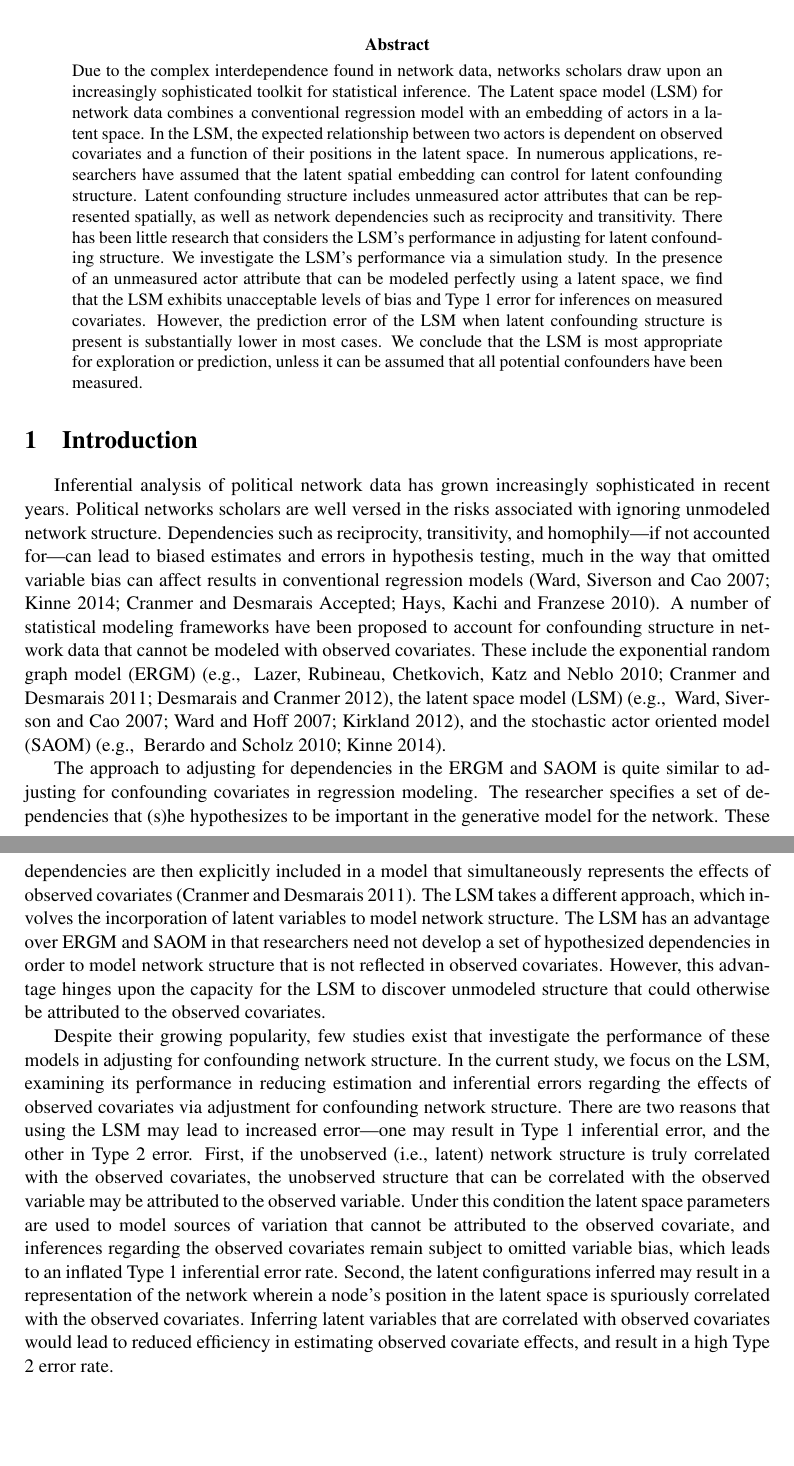
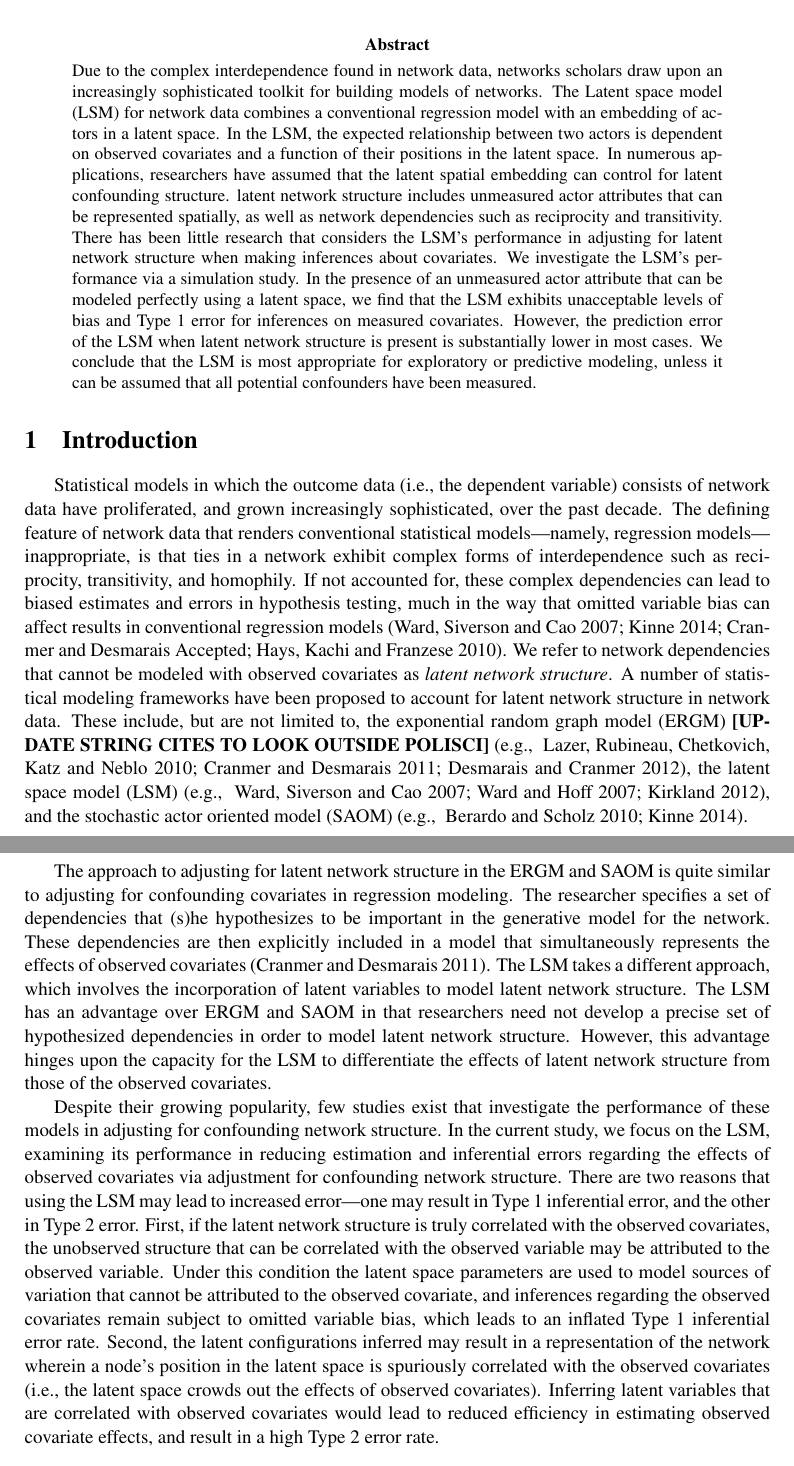
Before and after one commit to desmarais-lab/latentspace_simulation, a LaTeX paper (manuscript_rearranged.tex): two parts of pages 1 and 2 of 24, joined at a grey line, cut so that both start at the same text, the shorter picture padded with empty space. Compiled offline with pdfLaTeX.

Commit message:
making revisions to the intro

```diff
--- a/manuscript_rearranged.tex
+++ b/manuscript_rearranged.tex
@@ -120,16 +120,15 @@
 
 \noindent Due to the complex interdependence found in network data,
 networks scholars draw upon an increasingly sophisticated
-toolkit for statistical inference. The Latent space model (LSM) for
+toolkit for building models of networks. The Latent space model (LSM) for
 network data combines a conventional regression model with an embedding of actors in a latent space. In the LSM, the expected relationship between two actors is dependent on observed covariates and a function of their positions in the latent space. In numerous applications, researchers have assumed
 that the latent spatial embedding can control for latent
-confounding structure. Latent confounding structure includes unmeasured actor attributes that can be represented spatially, as well as network dependencies such as reciprocity and transitivity. There has been little research that considers the LSM's
-performance in adjusting for latent confounding structure. We investigate the
+confounding structure. latent network structure includes unmeasured actor attributes that can be represented spatially, as well as network dependencies such as reciprocity and transitivity. There has been little research that considers the LSM's
+performance in adjusting for latent network structure when making inferences about covariates. We investigate the
 LSM's performance via a simulation study. In the presence of an
 unmeasured actor attribute that can be modeled perfectly using a latent space,
-we find that the LSM exhibits unacceptable levels of bias and Type 1 error for inferences on measured covariates. However, the prediction error of the LSM when latent confounding structure is present is substantially lower in most cases. We
-conclude that the LSM is most appropriate for exploration or
-prediction, unless it can be assumed that all potential confounders have been measured.
+we find that the LSM exhibits unacceptable levels of bias and Type 1 error for inferences on measured covariates. However, the prediction error of the LSM when latent network structure is present is substantially lower in most cases. We
+conclude that the LSM is most appropriate for exploratory or predictive modeling, unless it can be assumed that all potential confounders have been measured.
 %\footnote{This work was supported by National Science Foundation
 %grants DGE-1144860, SES-1558661, SES-1619644, and CISE-1320219. Any
 %opinions, findings, and conclusions or recommendations are those of
@@ -140,38 +139,33 @@ prediction, unless it can be assumed that all potential confounders have been me
 % Description of the possible challenges
 \section{Introduction}
 
-Inferential analysis of political network data has grown increasingly
-sophisticated in recent years. Political networks scholars are well
-versed in the risks associated with ignoring unmodeled network
-structure. Dependencies such as reciprocity, transitivity, and
-homophily---if not accounted for---can lead to biased estimates and
+Statistical models in which the outcome data (i.e., the dependent variable) consists of network data have proliferated, and grown increasingly
+sophisticated, over the past decade. The defining feature of network data that renders conventional statistical models---namely, regression models---inappropriate, is that ties in a network exhibit complex forms of interdependence such as reciprocity, transitivity, and
+homophily. If not accounted for, these complex dependencies can lead to biased estimates and
 errors in hypothesis testing, much in the way that omitted variable
 bias can affect results in conventional regression models
-\citep{ward2007disputes,kinne2014,cranmerisq,hays2010spatial}. A
+\citep{ward2007disputes,kinne2014,cranmerisq,hays2010spatial}.  We refer to network dependencies that cannot be modeled with observed covariates as {\em latent network structure}. A
 number of statistical modeling frameworks have been proposed to
-account for confounding structure in network data that cannot be
-modeled with observed covariates. These include the exponential random
-graph model (ERGM) \citep[e.g.,
+account for latent network structure in network data. These include, but are not limited to, the exponential random
+graph model (ERGM) {\bf [UPDATE STRING CITES TO LOOK OUTSIDE POLISCI]} \citep[e.g.,
 ][]{lazer2010,cranmer2011pa,desmarais2012psj}, the latent space model
 (LSM) \citep[e.g.,
 ][]{ward2007disputes,ward2007persistent,kirkland2012multimember}, and
 the stochastic actor oriented model (SAOM) \citep[e.g.,
 ][]{berardo2010ajps,kinne2014}.
 
-The approach to adjusting for dependencies in the ERGM and SAOM is
+The approach to adjusting for latent network structure in the ERGM and SAOM is
 quite similar to adjusting for confounding covariates in regression
 modeling. The researcher specifies a set of dependencies that (s)he
 hypothesizes to be important in the generative model for the
 network. These dependencies are then explicitly included in a model
 that simultaneously represents the effects of observed covariates
 \citep{cranmer2011pa}. The LSM takes a different approach, which
-involves the incorporation of latent variables to model network
-structure. The LSM has an advantage over ERGM and SAOM in that
-researchers need not develop a set of hypothesized dependencies in
-order to model network structure that is not reflected in observed
-covariates. However, this advantage hinges upon the capacity for the
-LSM to discover unmodeled structure that could otherwise be attributed
-to the observed covariates.
+involves the incorporation of latent variables to model latent network structure. The LSM has an advantage over ERGM and SAOM in that
+researchers need not develop a precise set of hypothesized dependencies in
+order to model latent network structure. However, this advantage hinges upon the capacity for the
+LSM to differentiate the effects of latent network structure
+from those of the observed covariates.
 
 Despite their growing popularity, few studies exist that investigate
 the performance of these models in adjusting for confounding network
@@ -180,7 +174,7 @@ performance in reducing estimation and inferential errors regarding
 the effects of observed covariates via adjustment for confounding
 network structure. There are two reasons that using the LSM may lead
 to increased error---one may result in Type 1 inferential error, and
-the other in Type 2 error. First, if the unobserved (i.e., latent)
+the other in Type 2 error. First, if the latent
 network structure is truly correlated with the observed covariates,
 the unobserved structure that can be correlated with the observed
 variable may be attributed to the observed variable. Under this
@@ -190,7 +184,7 @@ inferences regarding the observed covariates remain subject to omitted
 variable bias, which leads to an inflated Type 1 inferential error
 rate. Second, the latent configurations inferred may result in a
 representation of the network wherein a node's position in the latent
-space is spuriously correlated with the observed covariates. Inferring
+space is spuriously correlated with the observed covariates (i.e., the latent space crowds out the effects of observed covariates). Inferring
 latent variables that are correlated with observed covariates would
 lead to reduced efficiency in estimating observed covariate effects,
 and result in a high Type 2 error rate.
```
Also changed, not shown: ref.bib (+11 -0 lines), manuscript_rearranged.tex (48 more changed lines).
